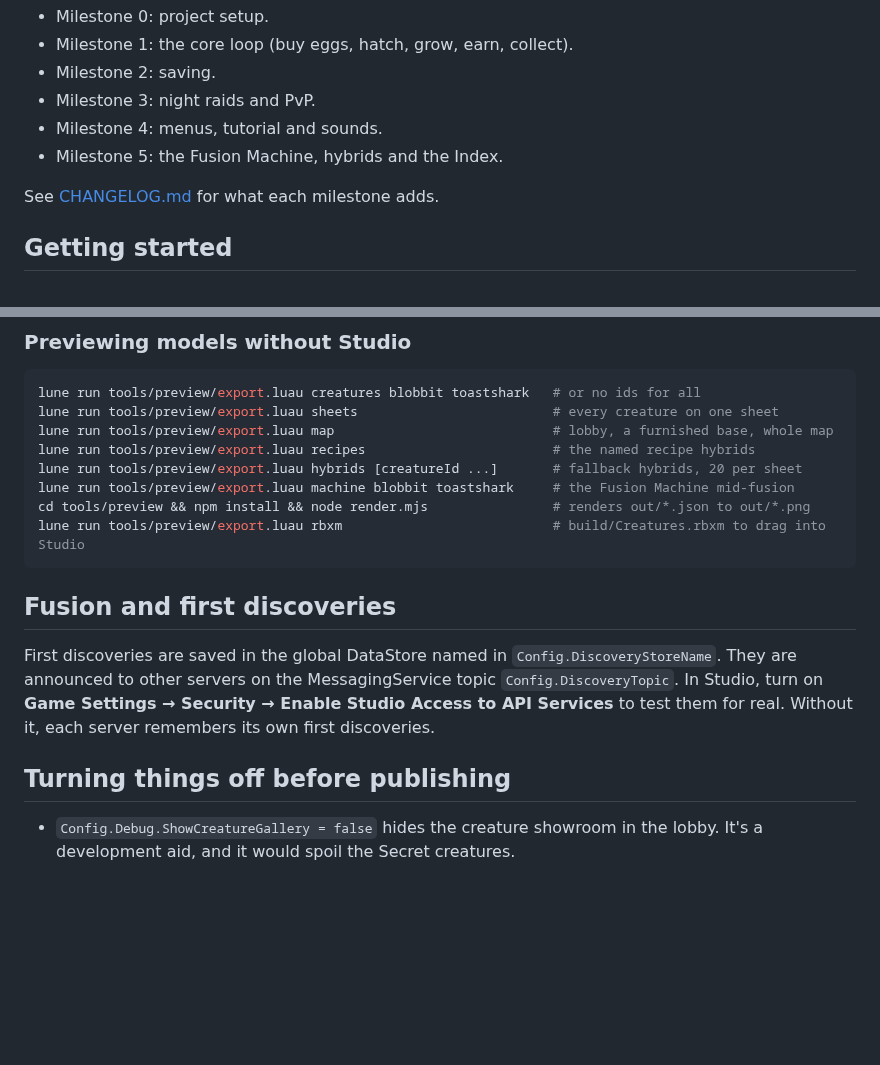
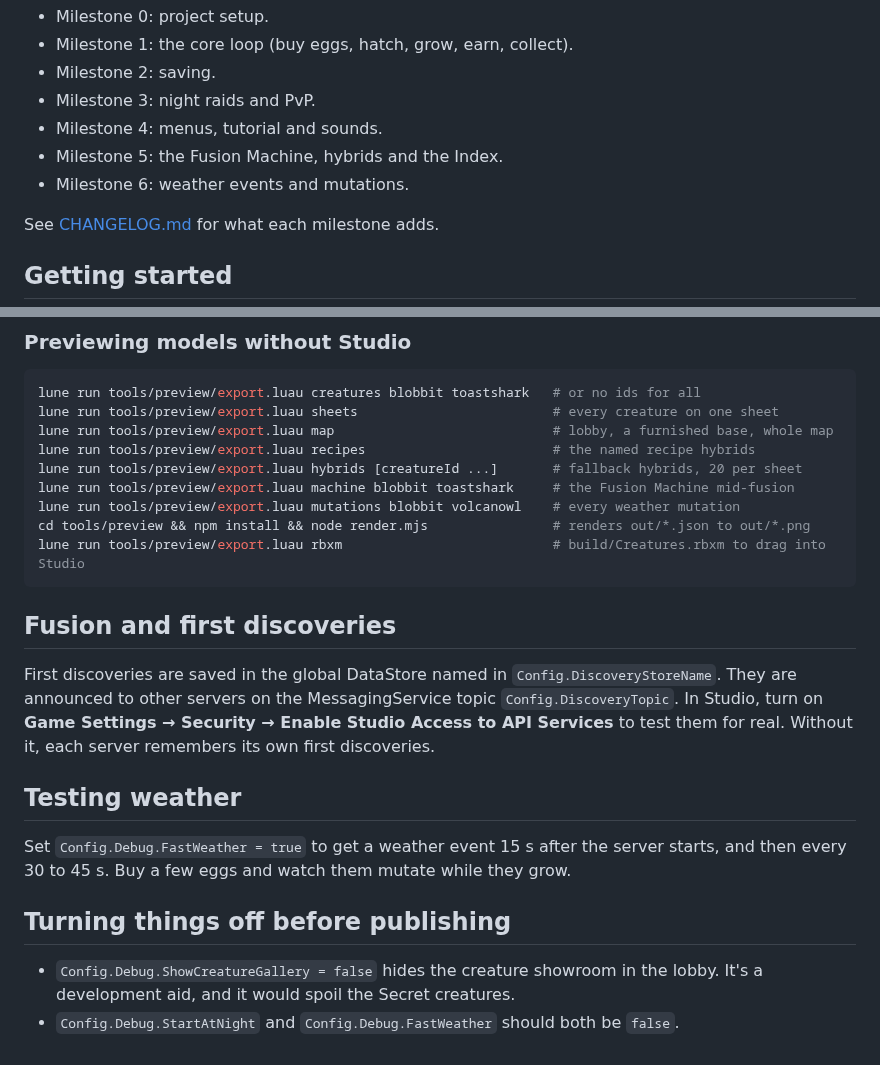
Before and after one commit to Flwar/hatchandsnatch, a Markdown page: README.md, 2 parts joined by grey strips. Drawn GitHub-style; blank space fills up the shorter version.

````diff
--- a/README.md
+++ b/README.md
@@ -28,6 +33,7 @@ Done so far:
 - Milestone 3: night raids and PvP.
 - Milestone 4: menus, tutorial and sounds.
 - Milestone 5: the Fusion Machine, hybrids and the Index.
+- Milestone 6: weather events and mutations.
 
 See [CHANGELOG.md](CHANGELOG.md) for what each milestone adds.
 
@@ -141,6 +148,7 @@ lune run tools/preview/export.luau map                            # lobby, a fur
 lune run tools/preview/export.luau recipes                        # the named recipe hybrids
 lune run tools/preview/export.luau hybrids [creatureId ...]       # fallback hybrids, 20 per sheet
 lune run tools/preview/export.luau machine blobbit toastshark     # the Fusion Machine mid-fusion
+lune run tools/preview/export.luau mutations blobbit volcanowl    # every weather mutation
 cd tools/preview && npm install && node render.mjs                # renders out/*.json to out/*.png
 lune run tools/preview/export.luau rbxm                           # build/Creatures.rbxm to drag into Studio
 ```
@@ -152,7 +160,13 @@ They are announced to other servers on the MessagingService topic `Config.Discov
 In Studio, turn on **Game Settings → Security → Enable Studio Access to API Services** to
 test them for real. Without it, each server remembers its own first discoveries.
 
+## Testing weather
+
+Set `Config.Debug.FastWeather = true` to get a weather event 15 s after the server starts,
+and then every 30 to 45 s. Buy a few eggs and watch them mutate while they grow.
+
 ## Turning things off before publishing
 
 - `Config.Debug.ShowCreatureGallery = false` hides the creature showroom in the lobby. It's a
   development aid, and it would spoil the Secret creatures.
+- `Config.Debug.StartAtNight` and `Config.Debug.FastWeather` should both be `false`.
````
Also changed, not shown: other parts of README.md (+8 -2 lines), CHANGELOG.md (+42 -0 lines), docs/images/mutations.png (added), 3 other files.
